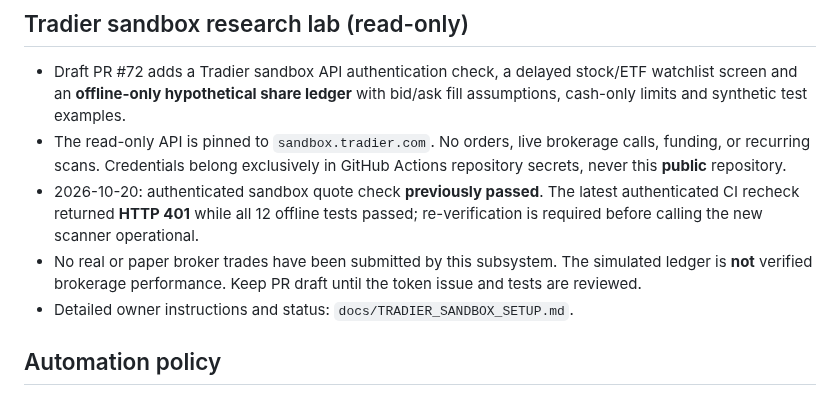
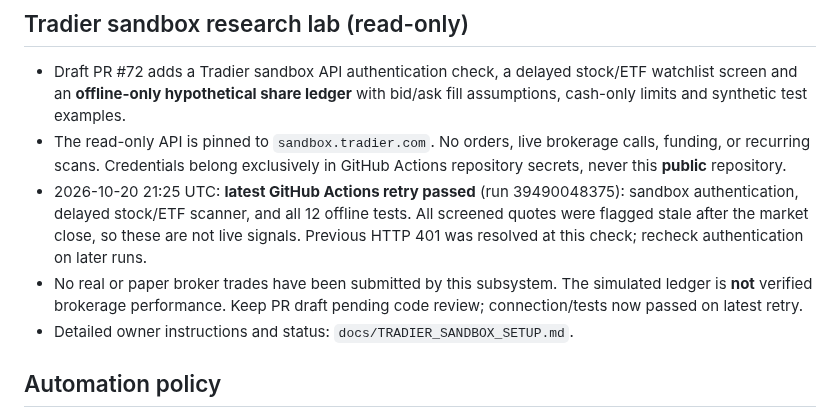
Before and after one commit to satisfyforgee-beep/satisfyforge-labs, a Markdown page: docs/MASTER_COMMAND_CENTER.md, the part around the change. GitHub-like rendering.

Commit message:
Document successful Tradier sandbox scanner retry and stale-after-close flags

```diff
--- a/docs/MASTER_COMMAND_CENTER.md
+++ b/docs/MASTER_COMMAND_CENTER.md
@@ -264,8 +264,8 @@ Roblox Studio/device testing remains a genuine local/desktop requirement unless
 
 - Draft PR #72 adds a Tradier sandbox API authentication check, a delayed stock/ETF watchlist screen and an **offline-only hypothetical share ledger** with bid/ask fill assumptions, cash-only limits and synthetic test examples.
 - The read-only API is pinned to `sandbox.tradier.com`. No orders, live brokerage calls, funding, or recurring scans. Credentials belong exclusively in GitHub Actions repository secrets, never this **public** repository.
-- 2026-10-20: authenticated sandbox quote check **previously passed**. The latest authenticated CI recheck returned **HTTP 401** while all 12 offline tests passed; re-verification is required before calling the new scanner operational.
-- No real or paper broker trades have been submitted by this subsystem. The simulated ledger is **not** verified brokerage performance. Keep PR draft until the token issue and tests are reviewed.
+- 2026-10-20 21:25 UTC: **latest GitHub Actions retry passed** (run 39490048375): sandbox authentication, delayed stock/ETF scanner, and all 12 offline tests. All screened quotes were flagged stale after the market close, so these are not live signals. Previous HTTP 401 was resolved at this check; recheck authentication on later runs.
+- No real or paper broker trades have been submitted by this subsystem. The simulated ledger is **not** verified brokerage performance. Keep PR draft pending code review; connection/tests now passed on latest retry.
 - Detailed owner instructions and status: `docs/TRADIER_SANDBOX_SETUP.md`.
 
 ## Automation policy
```
